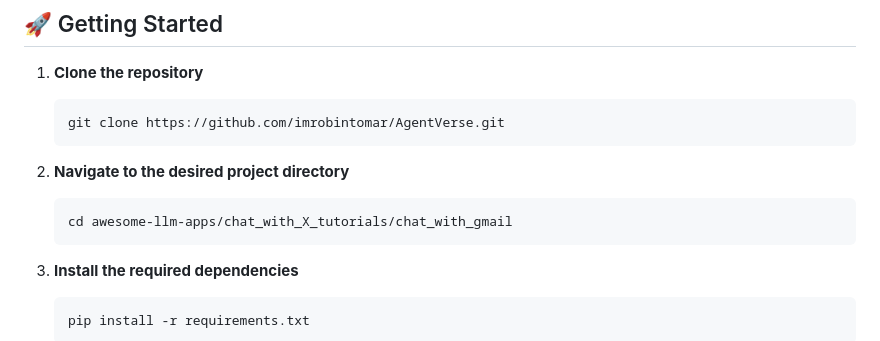
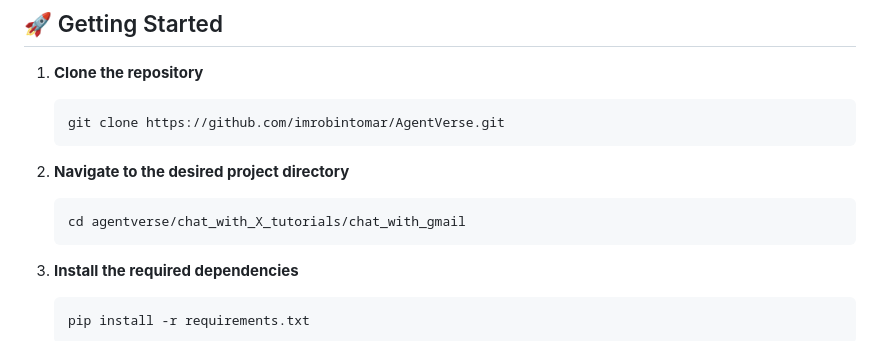
Before and after one commit to imrobintomar/AgentVerse, a Markdown page: README.md, the part around the change. Drawn GitHub-style.

````diff
--- a/README.md
+++ b/README.md
@@ -103,7 +103,7 @@ A curated collection of awesome LLM apps built with RAG and AI agents. This repo
 2. **Navigate to the desired project directory**
 
     ```bash
-    cd awesome-llm-apps/chat_with_X_tutorials/chat_with_gmail
+    cd agentverse/chat_with_X_tutorials/chat_with_gmail
     ```
 
 3. **Install the required dependencies**
````
